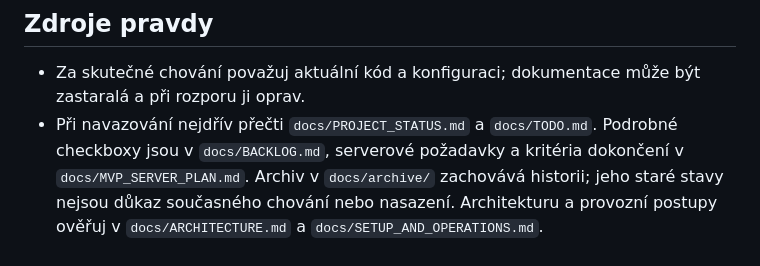
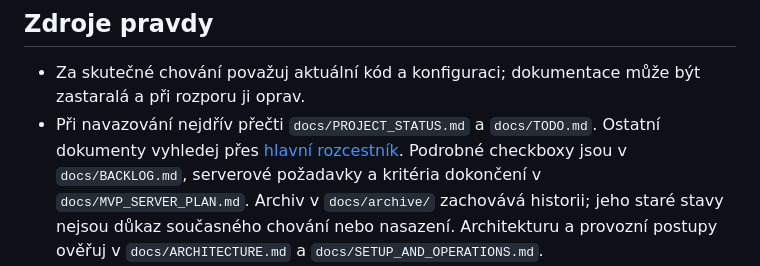
Before and after one commit to MikeyBeatz/ShoutOut, a Markdown page: AGENTS.md, the part around the change. Rendered like a GitHub page.

```diff
--- a/AGENTS.md
+++ b/AGENTS.md
@@ -13,6 +13,7 @@
 - Za skutečné chování považuj aktuální kód a konfiguraci; dokumentace může být
   zastaralá a při rozporu ji oprav.
 - Při navazování nejdřív přečti `docs/PROJECT_STATUS.md` a `docs/TODO.md`.
+  Ostatní dokumenty vyhledej přes [hlavní rozcestník](docs/README.md).
   Podrobné checkboxy jsou v `docs/BACKLOG.md`, serverové požadavky a kritéria
   dokončení v `docs/MVP_SERVER_PLAN.md`. Archiv v `docs/archive/` zachovává
   historii; jeho staré stavy nejsou důkaz současného chování nebo nasazení.
```
Also changed, not shown: README.md (+2 -0 lines), docs/README.md (+2 -0 lines).
